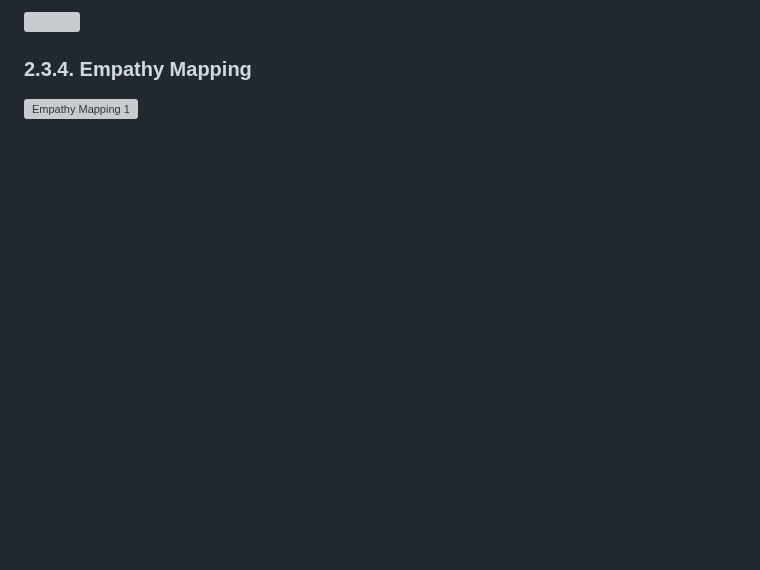
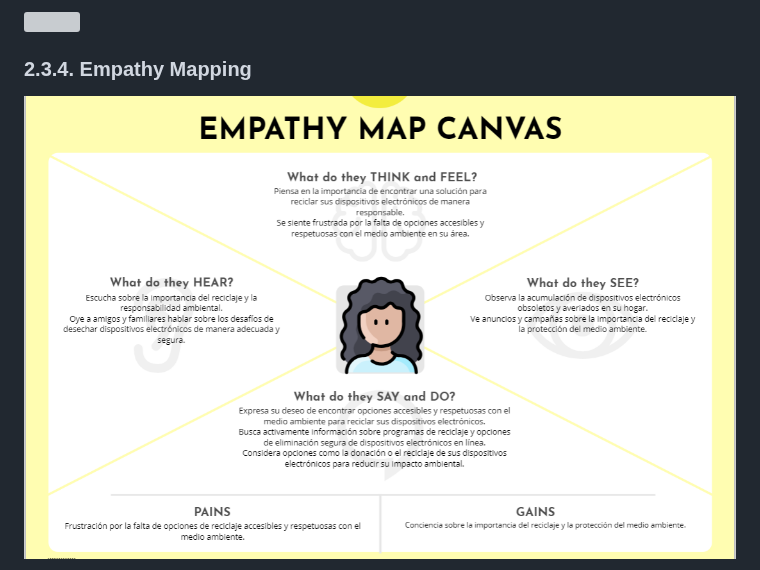
Before and after one commit to Salvlormonch1/RecyTech, a Markdown page: README.md, the part around one of its changes. Drawn GitHub-style; blank space fills up the shorter version; grey boxes are pictures that could not be loaded.

```diff
--- a/README.md
+++ b/README.md
@@ -573,5 +573,5 @@ Para la elaboración de tales User Persona, se ha utilizado la plataforma UXPres
 
 ### 2.3.4. Empathy Mapping
 
-![Empathy Mapping 1](/./images/EmphatyDonante.png)
+![Empathy Mapping 1](/./images/EmphatyDonante.PNG)
 
```
Also changed, not shown: other parts of README.md (+6 -6 lines).
